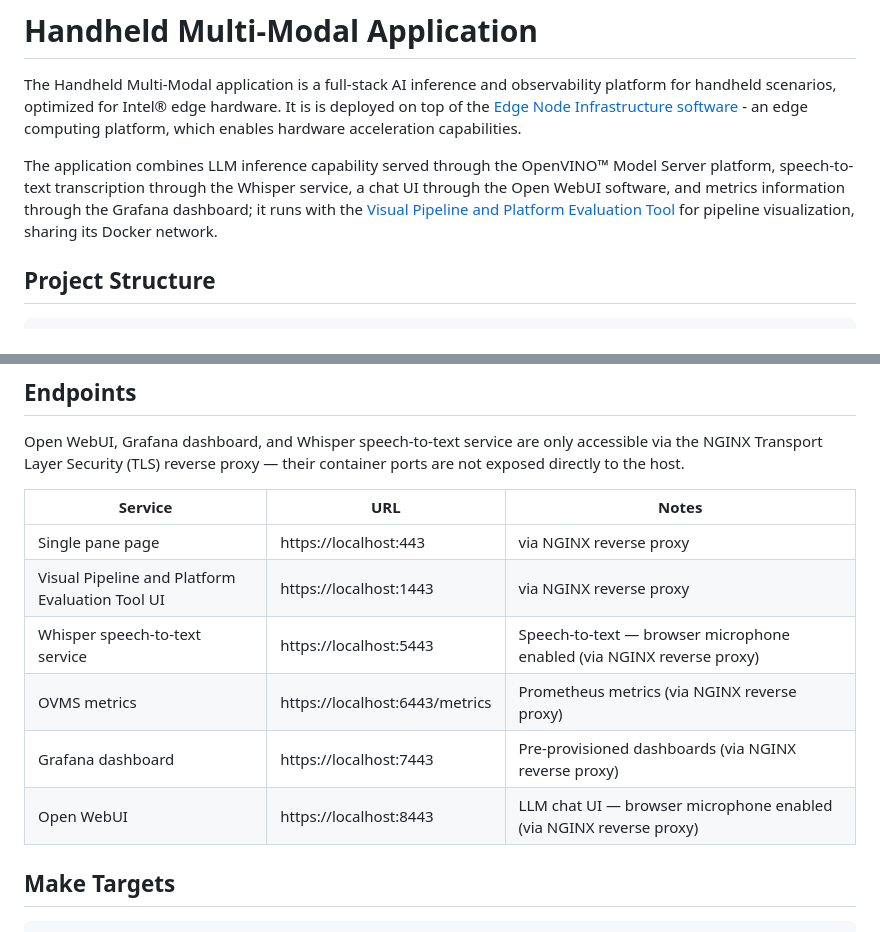
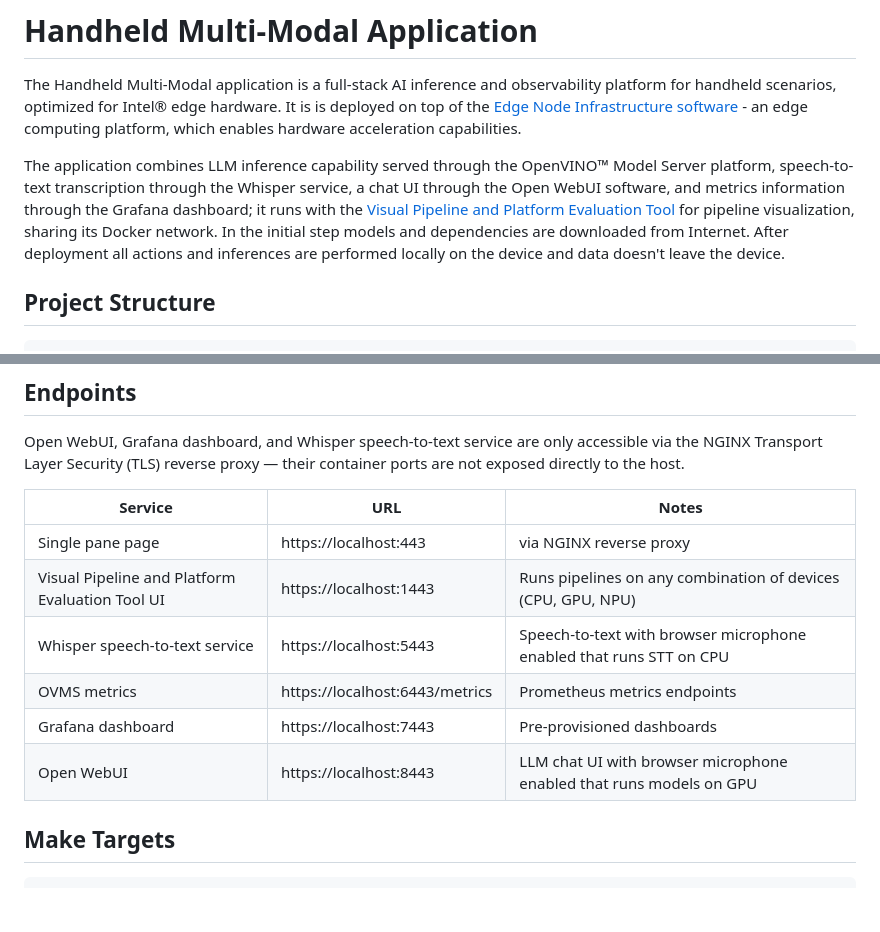
Before and after one commit to open-edge-platform/federal-and-aerospace-ai-suite, a Markdown page: handheld-multi-modal/README.md, 2 parts joined by grey strips. GitHub-like rendering; blank space fills up the shorter version.

Commit message:
Handheld documentation fixes (#4318)

```diff
--- a/handheld-multi-modal/README.md
+++ b/handheld-multi-modal/README.md
@@ -7,7 +7,7 @@ SPDX-License-Identifier: Apache-2.0
 The Handheld Multi-Modal application is a full-stack AI inference and observability platform for handheld scenarios, optimized for Intel® edge hardware. It is is deployed on top of the
 [Edge Node Infrastructure software](https://docs.openedgeplatform.intel.com/dev/edge-ai-suites/ai-suite-federal-and-aerospace/edge-node-infrastructure-blueprint/index.html) - an edge computing platform, which enables hardware acceleration capabilities.
 
-The application combines LLM inference capability served through the OpenVINO™ Model Server platform, speech-to-text transcription through the Whisper service, a chat UI through the Open WebUI software, and metrics information through the Grafana dashboard; it runs with the [Visual Pipeline and Platform Evaluation Tool](https://github.com/open-edge-platform/edge-ai-libraries/tree/main/tools/visual-pipeline-and-platform-evaluation-tool) for pipeline visualization, sharing its Docker network.
+The application combines LLM inference capability served through the OpenVINO™ Model Server platform, speech-to-text transcription through the Whisper service, a chat UI through the Open WebUI software, and metrics information through the Grafana dashboard; it runs with the [Visual Pipeline and Platform Evaluation Tool](https://github.com/open-edge-platform/edge-ai-libraries/tree/main/tools/visual-pipeline-and-platform-evaluation-tool) for pipeline visualization, sharing its Docker network. In the initial step models and dependencies are downloaded from Internet. After deployment all actions and inferences are performed locally on the device and data doesn't leave the device.
 
 ## Project Structure
 
@@ -89,11 +89,11 @@ Open WebUI, Grafana dashboard, and Whisper speech-to-text service are only acces
 | Service                                         | URL                             | Notes                                                                 |
 |-------------------------------------------------|---------------------------------|-----------------------------------------------------------------------|
 | Single pane page                                | https://localhost:443           | via NGINX reverse proxy                                               |
-| Visual Pipeline and Platform Evaluation Tool UI | https://localhost:1443          | via NGINX reverse proxy                                               |
-| Whisper speech-to-text service                  | https://localhost:5443          | Speech-to-text — browser microphone enabled (via NGINX reverse proxy) |
-| OVMS metrics                                    | https://localhost:6443/metrics  | Prometheus metrics (via NGINX reverse proxy)                          |
-| Grafana dashboard                               | https://localhost:7443          | Pre-provisioned dashboards (via NGINX reverse proxy)                  |
-| Open WebUI                                      | https://localhost:8443          | LLM chat UI — browser microphone enabled (via NGINX reverse proxy)    |
+| Visual Pipeline and Platform Evaluation Tool UI | https://localhost:1443          | Runs pipelines on any combination of devices (CPU, GPU, NPU)          |
+| Whisper speech-to-text service                  | https://localhost:5443          | Speech-to-text with browser microphone enabled that runs STT on CPU   |
+| OVMS metrics                                    | https://localhost:6443/metrics  | Prometheus metrics endpoints                                          |
+| Grafana dashboard                               | https://localhost:7443          | Pre-provisioned dashboards                                            |
+| Open WebUI                                      | https://localhost:8443          | LLM chat UI with browser microphone enabled that runs models on GPU   |
 
 ## Make Targets
 
```
Also changed, not shown: 2 other files.
